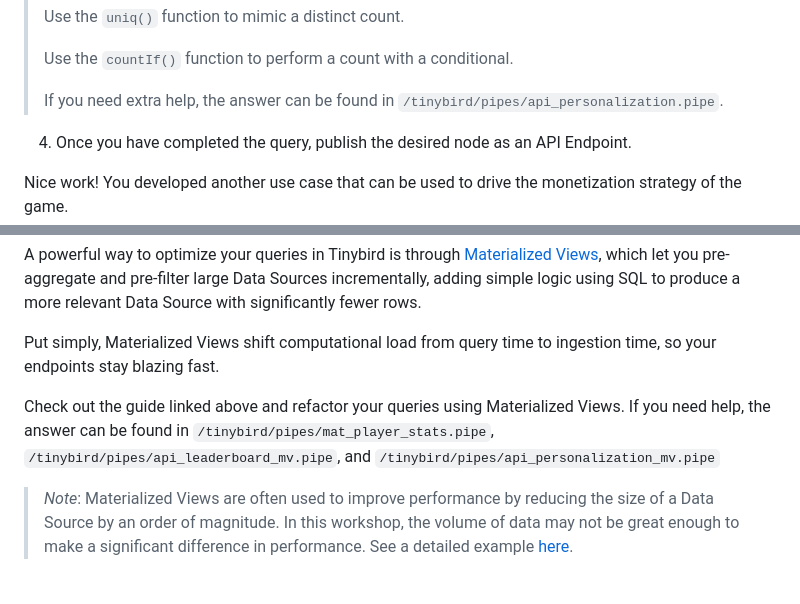
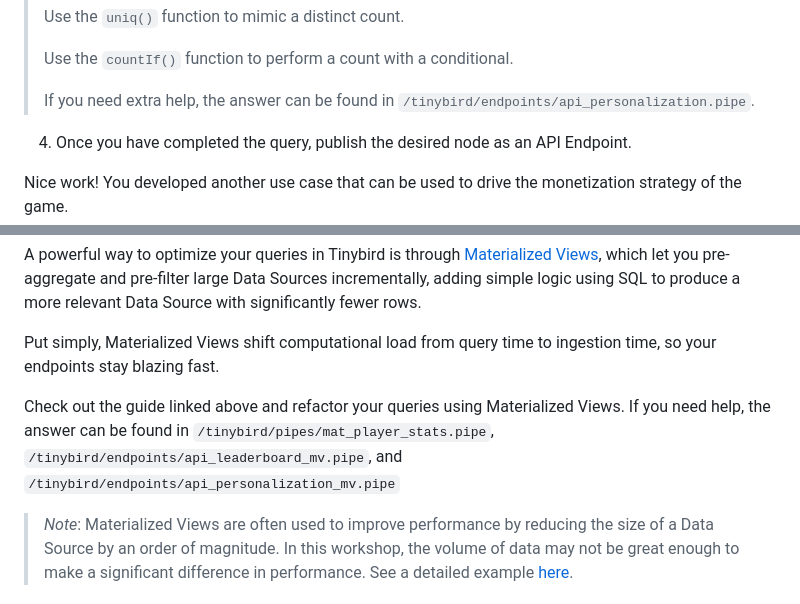
Before and after one commit to tinybirdco/flappy-tinybird, a Markdown page: README.md, 2 parts joined by grey strips. Rendered like a GitHub page.

```diff
--- a/README.md
+++ b/README.md
@@ -130,7 +130,7 @@ In the last hour, if a player played 3 or more games, scored less than or equal
 >
 > Use the `countIf()` function to perform a count with a conditional.
 >
-> If you need extra help, the answer can be found in `/tinybird/pipes/api_personalization.pipe`.
+> If you need extra help, the answer can be found in `/tinybird/endpoints/api_personalization.pipe`.
 
 4. Once you have completed the query, publish the desired node as an API Endpoint.
 
@@ -144,7 +144,7 @@ A powerful way to optimize your queries in Tinybird is through [Materialized Vie
 
 Put simply, Materialized Views shift computational load from query time to ingestion time, so your endpoints stay blazing fast.
 
-Check out the guide linked above and refactor your queries using Materialized Views. If you need help, the answer can be found in `/tinybird/pipes/mat_player_stats.pipe`, `/tinybird/pipes/api_leaderboard_mv.pipe`, and `/tinybird/pipes/api_personalization_mv.pipe`
+Check out the guide linked above and refactor your queries using Materialized Views. If you need help, the answer can be found in `/tinybird/pipes/mat_player_stats.pipe`, `/tinybird/endpoints/api_leaderboard_mv.pipe`, and `/tinybird/endpoints/api_personalization_mv.pipe`
 
 > _Note_: Materialized Views are often used to improve performance by reducing the size of a Data Source by an order of magnitude. In this workshop, the volume of data may not be great enough to make a significant difference in performance. See a detailed example [here](https://www.tinybird.co/docs/guides/materialized-views.html#creating-a-materialized-view-in-the-tinybird-ui).
 
```
